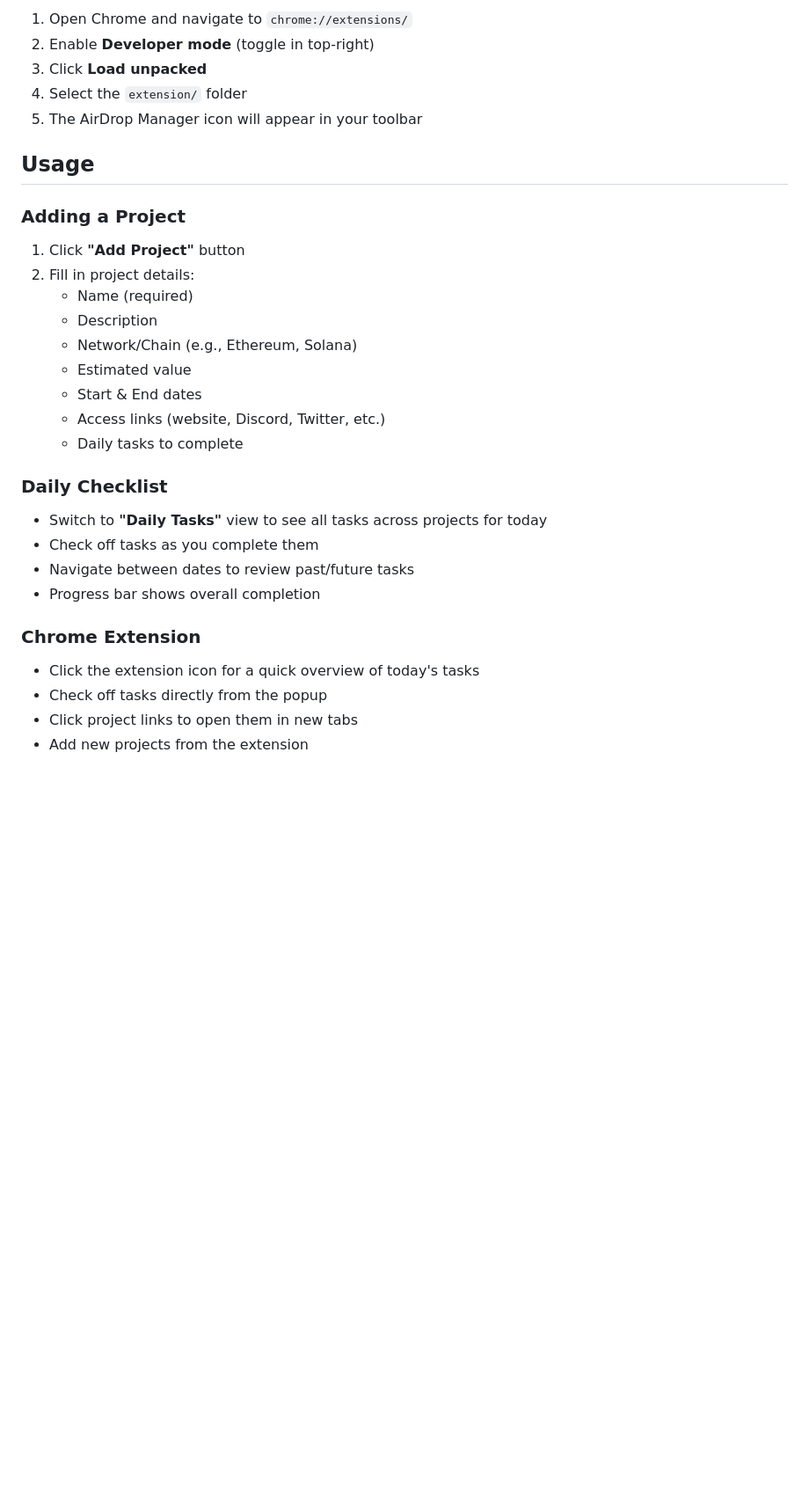
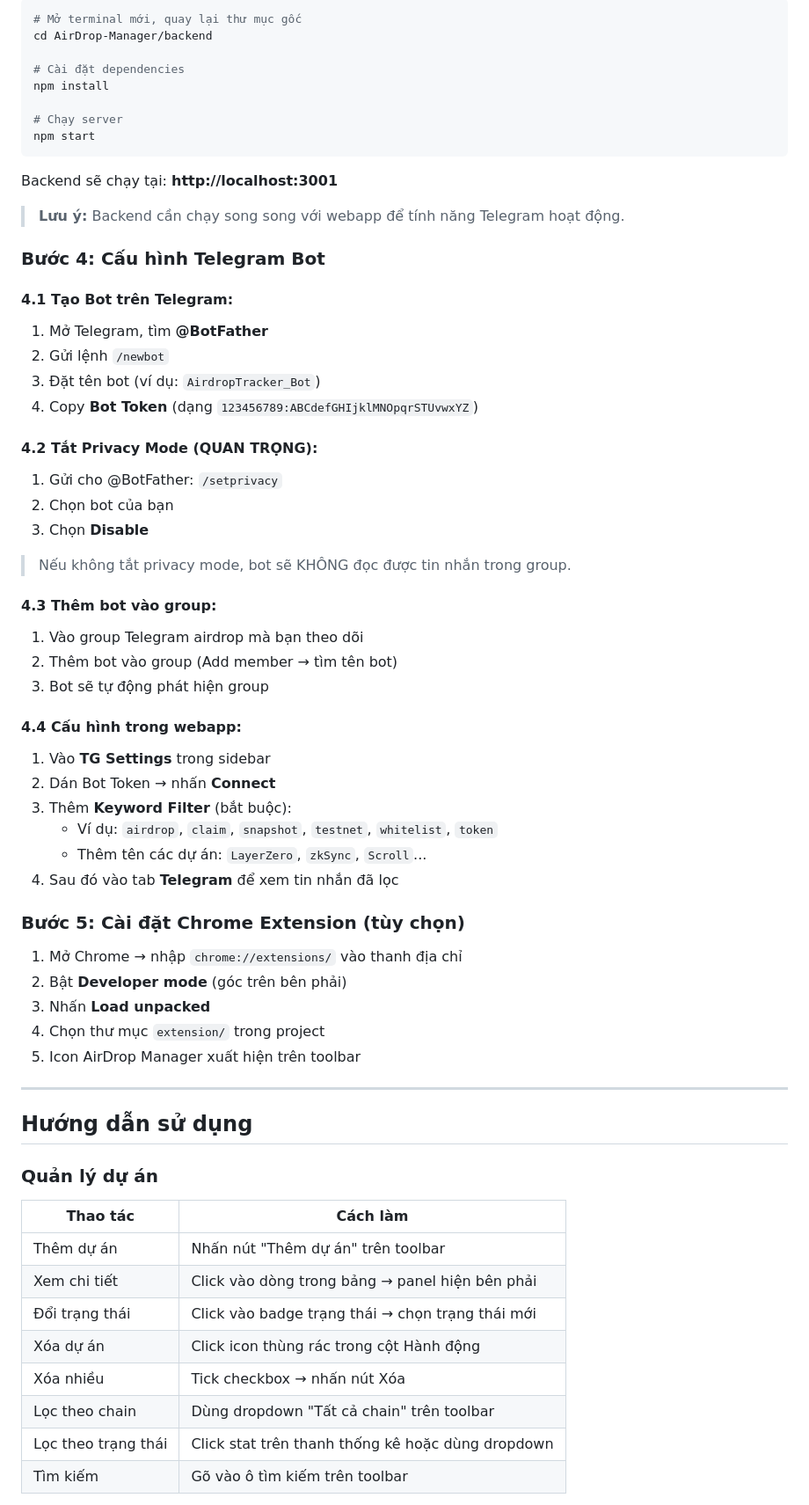
Before and after one commit to claimtb360-cell/AirDrop-Manager, a Markdown page: README.md, the part around one of its changes. Shown at 88% size. GitHub-like rendering; blank space fills up the shorter version.

Commit message:
docs: Rewrite README with detailed Vietnamese installation guide

````diff
--- a/README.md
+++ b/README.md
@@ -61,31 +88,69 @@ npm run build
 
-1. Open Chrome and navigate to `chrome://extensions/`
-2. Enable **Developer mode** (toggle in top-right)
-3. Click **Load unpacked**
-4. Select the `extension/` folder
-5. The AirDrop Manager icon will appear in your toolbar
+```bash
+# Mở terminal mới, quay lại thư mục gốc
+cd AirDrop-Manager/backend
 
-## Usage
+# Cài đặt dependencies
+npm install
 
-### Adding a Project
-1. Click **"Add Project"** button
-2. Fill in project details:
-   - Name (required)
-   - Description
-   - Network/Chain (e.g., Ethereum, Solana)
-   - Estimated value
-   - Start & End dates
-   - Access links (website, Discord, Twitter, etc.)
-   - Daily tasks to complete
+# Chạy server
+npm start
+```
 
-### Daily Checklist
-- Switch to **"Daily Tasks"** view to see all tasks across projects for today
-- Check off tasks as you complete them
-- Navigate between dates to review past/future tasks
-- Progress bar shows overall completion
+Backend sẽ chạy tại: **http://localhost:3001**
 
-### Chrome Extension
-- Click the extension icon for a quick overview of today's tasks
-- Check off tasks directly from the popup
-- Click project links to open them in new tabs
-- Add new projects from the extension
+> **Lưu ý:** Backend cần chạy song song với webapp để tính năng Telegram hoạt động.
+
+### Bước 4: Cấu hình Telegram Bot
+
+#### 4.1 Tạo Bot trên Telegram:
+1. Mở Telegram, tìm **@BotFather**
+2. Gửi lệnh `/newbot`
+3. Đặt tên bot (ví dụ: `AirdropTracker_Bot`)
+4. Copy **Bot Token** (dạng `123456789:ABCdefGHIjklMNOpqrSTUvwxYZ`)
+
+#### 4.2 Tắt Privacy Mode (QUAN TRỌNG):
+1. Gửi cho @BotFather: `/setprivacy`
+2. Chọn bot của bạn
+3. Chọn **Disable**
+
+> Nếu không tắt privacy mode, bot sẽ KHÔNG đọc được tin nhắn trong group.
+
+#### 4.3 Thêm bot vào group:
+1. Vào group Telegram airdrop mà bạn theo dõi
+2. Thêm bot vào group (Add member → tìm tên bot)
+3. Bot sẽ tự động phát hiện group
+
+#### 4.4 Cấu hình trong webapp:
+1. Vào **TG Settings** trong sidebar
+2. Dán Bot Token → nhấn **Connect**
+3. Thêm **Keyword Filter** (bắt buộc):
+   - Ví dụ: `airdrop`, `claim`, `snapshot`, `testnet`, `whitelist`, `token`
+   - Thêm tên các dự án: `LayerZero`, `zkSync`, `Scroll`...
+4. Sau đó vào tab **Telegram** để xem tin nhắn đã lọc
+
+### Bước 5: Cài đặt Chrome Extension (tùy chọn)
+
+1. Mở Chrome → nhập `chrome://extensions/` vào thanh địa chỉ
+2. Bật **Developer mode** (góc trên bên phải)
+3. Nhấn **Load unpacked**
+4. Chọn thư mục `extension/` trong project
+5. Icon AirDrop Manager xuất hiện trên toolbar
+
+---
+
+## Hướng dẫn sử dụng
+
+### Quản lý dự án
+
+| Thao tác | Cách làm |
+|----------|----------|
+| Thêm dự án | Nhấn nút "Thêm dự án" trên toolbar |
+| Xem chi tiết | Click vào dòng trong bảng → panel hiện bên phải |
+| Đổi trạng thái | Click vào badge trạng thái → chọn trạng thái mới |
+| Xóa dự án | Click icon thùng rác trong cột Hành động |
+| Xóa nhiều | Tick checkbox → nhấn nút Xóa |
+| Lọc theo chain | Dùng dropdown "Tất cả chain" trên toolbar |
+| Lọc theo trạng thái | Click stat trên thanh thống kê hoặc dùng dropdown |
+| Tìm kiếm | Gõ vào ô tìm kiếm trên toolbar |
+
````
Also changed, not shown: other parts of README.md (+123 -30 lines).
